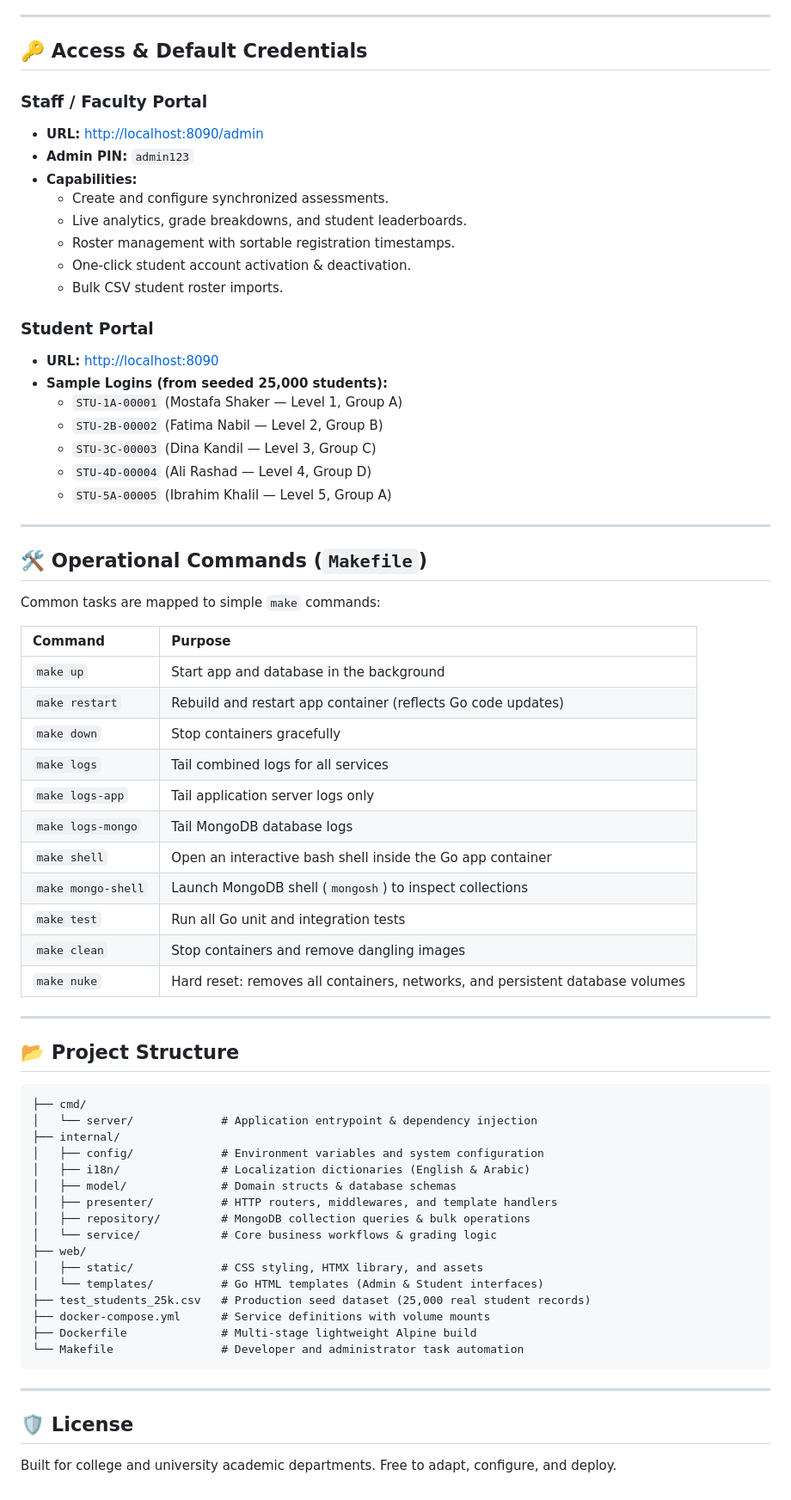
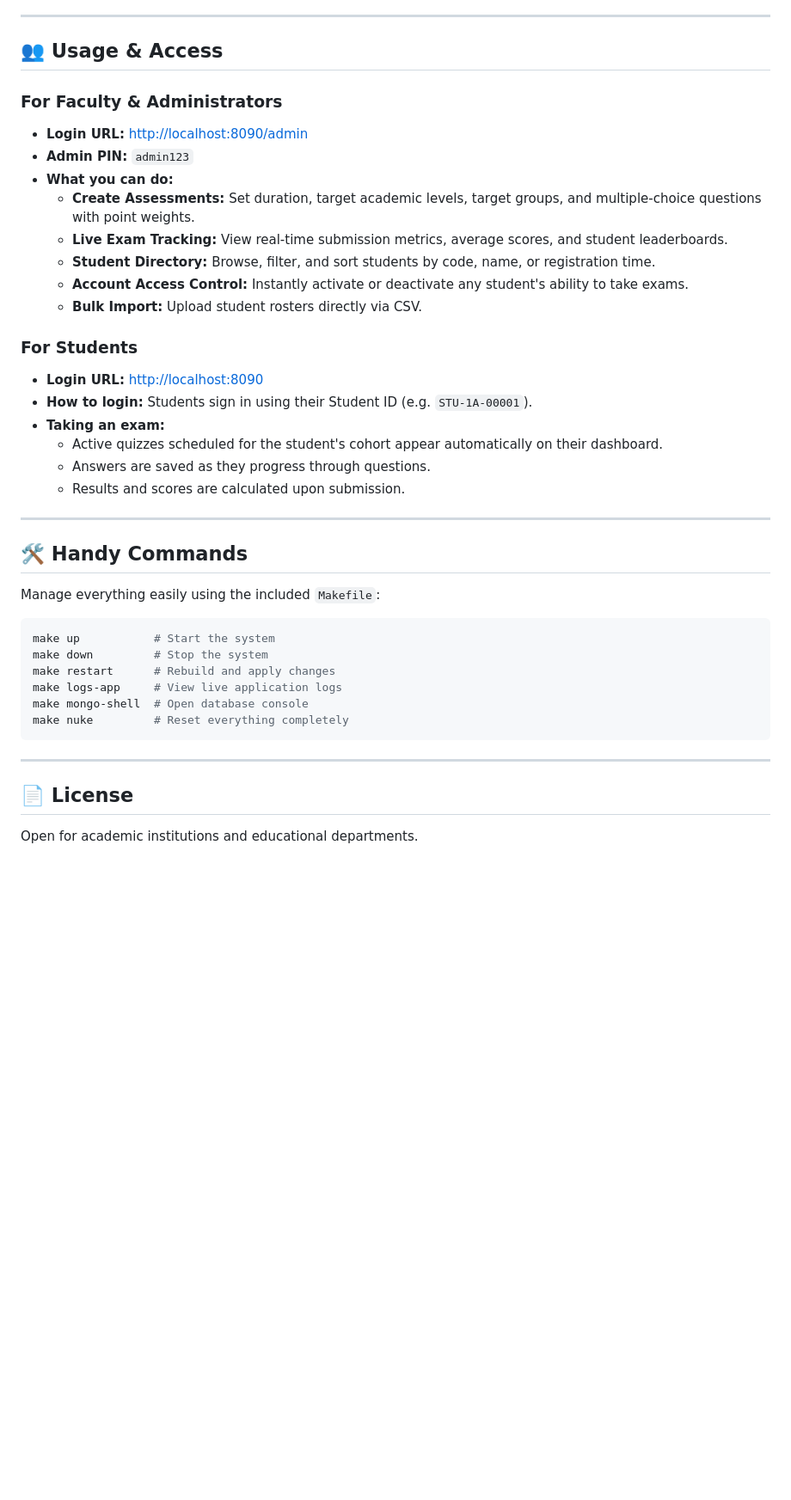
Before and after one commit to nullopt-t/mvp-go-quiz-system, a Markdown page: README.md, the part around one of its changes. Shown at 86% size. Drawn GitHub-style; blank space fills up the shorter version.

Commit message:
docs: simplify README to focus on mental model and usage instructions

````diff
--- a/README.md
+++ b/README.md
@@ -78,72 +47,43 @@ Once started, the platform will be available at:
 
 ---
 
-## 🔑 Access & Default Credentials
+## 👥 Usage & Access
 
-### Staff / Faculty Portal
-- **URL:** [http://localhost:8090/admin](http://localhost:8090/admin)
+### For Faculty & Administrators
+- **Login URL:** [http://localhost:8090/admin](http://localhost:8090/admin)
 - **Admin PIN:** `admin123`
-- **Capabilities:**
-  - Create and configure synchronized assessments.
-  - Live analytics, grade breakdowns, and student leaderboards.
-  - Roster management with sortable registration timestamps.
-  - One-click student account activation & deactivation.
-  - Bulk CSV student roster imports.
+- **What you can do:**
+  - **Create Assessments:** Set duration, target academic levels, target groups, and multiple-choice questions with point weights.
+  - **Live Exam Tracking:** View real-time submission metrics, average scores, and student leaderboards.
+  - **Student Directory:** Browse, filter, and sort students by code, name, or registration time.
+  - **Account Access Control:** Instantly activate or deactivate any student's ability to take exams.
+  - **Bulk Import:** Upload student rosters directly via CSV.
 
-### Student Portal
-- **URL:** [http://localhost:8090](http://localhost:8090)
-- **Sample Logins (from seeded 25,000 students):**
-  - `STU-1A-00001` (Mostafa Shaker — Level 1, Group A)
-  - `STU-2B-00002` (Fatima Nabil — Level 2, Group B)
-  - `STU-3C-00003` (Dina Kandil — Level 3, Group C)
-  - `STU-4D-00004` (Ali Rashad — Level 4, Group D)
-  - `STU-5A-00005` (Ibrahim Khalil — Level 5, Group A)
+### For Students
+- **Login URL:** [http://localhost:8090](http://localhost:8090)
+- **How to login:** Students sign in using their Student ID (e.g. `STU-1A-00001`).
+- **Taking an exam:**
+  - Active quizzes scheduled for the student's cohort appear automatically on their dashboard.
+  - Answers are saved as they progress through questions.
+  - Results and scores are calculated upon submission.
 
 ---
 
-## 🛠️ Operational Commands (`Makefile`)
+## 🛠️ Handy Commands
 
-Common tasks are mapped to simple `make` commands:
+Manage everything easily using the included `Makefile`:
 
-| Command | Purpose |
-| :--- | :--- |
-| `make up` | Start app and database in the background |
-| `make restart` | Rebuild and restart app container (reflects Go code updates) |
-| `make down` | Stop containers gracefully |
-| `make logs` | Tail combined logs for all services |
-| `make logs-app` | Tail application server logs only |
-| `make logs-mongo` | Tail MongoDB database logs |
-| `make shell` | Open an interactive bash shell inside the Go app container |
-| `make mongo-shell` | Launch MongoDB shell (`mongosh`) to inspect collections |
-| `make test` | Run all Go unit and integration tests |
-| `make clean` | Stop containers and remove dangling images |
-| `make nuke` | Hard reset: removes all containers, networks, and persistent database volumes |
-
----
-
-## 📂 Project Structure
-
-```
-├── cmd/
-│   └── server/             # Application entrypoint & dependency injection
-├── internal/
-│   ├── config/             # Environment variables and system configuration
-│   ├── i18n/               # Localization dictionaries (English & Arabic)
-│   ├── model/              # Domain structs & database schemas
-│   ├── presenter/          # HTTP routers, middlewares, and template handlers
-│   ├── repository/         # MongoDB collection queries & bulk operations
-│   └── service/            # Core business workflows & grading logic
-├── web/
-│   ├── static/             # CSS styling, HTMX library, and assets
-│   └── templates/          # Go HTML templates (Admin & Student interfaces)
-├── test_students_25k.csv   # Production seed dataset (25,000 real student records)
-├── docker-compose.yml      # Service definitions with volume mounts
-├── Dockerfile              # Multi-stage lightweight Alpine build
-└── Makefile                # Developer and administrator task automation
+```bash
+make up           # Start the system
+make down         # Stop the system
+make restart      # Rebuild and apply changes
+make logs-app     # View live application logs
+make mongo-shell  # Open database console
+make nuke         # Reset everything completely
 ```
 
 ---
 
-## 🛡️ License
+## 📄 License
 
-Built for college and university academic departments. Free to adapt, configure, and deploy.
+Open for academic institutions and educational departments.
````
Also changed, not shown: other parts of README.md (+31 -62 lines).
